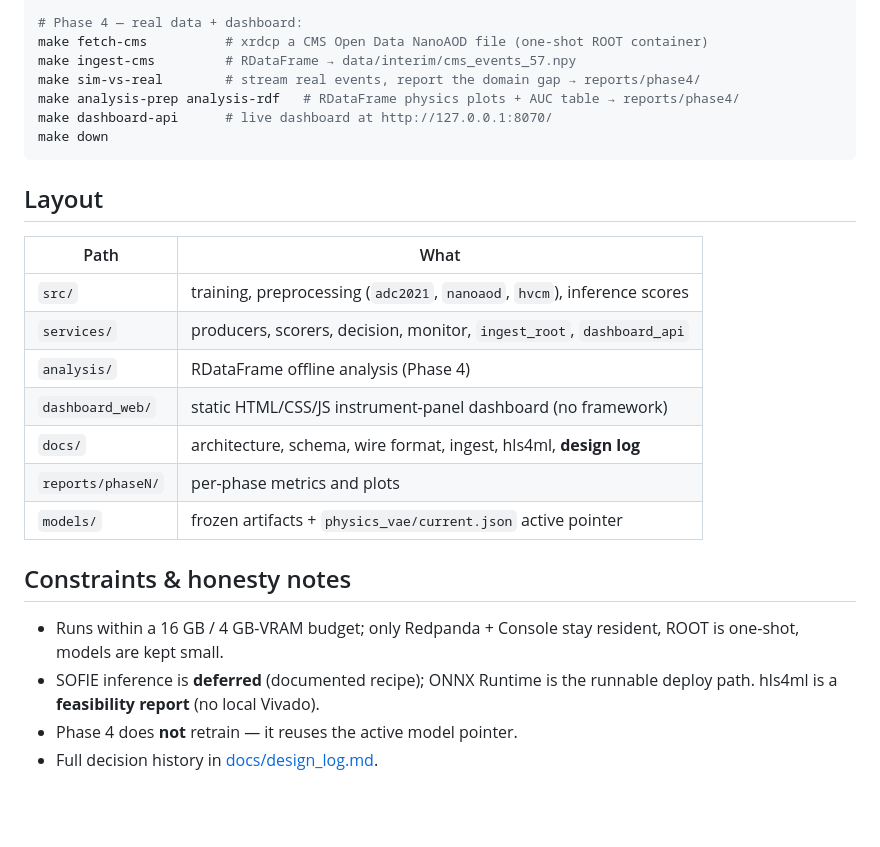
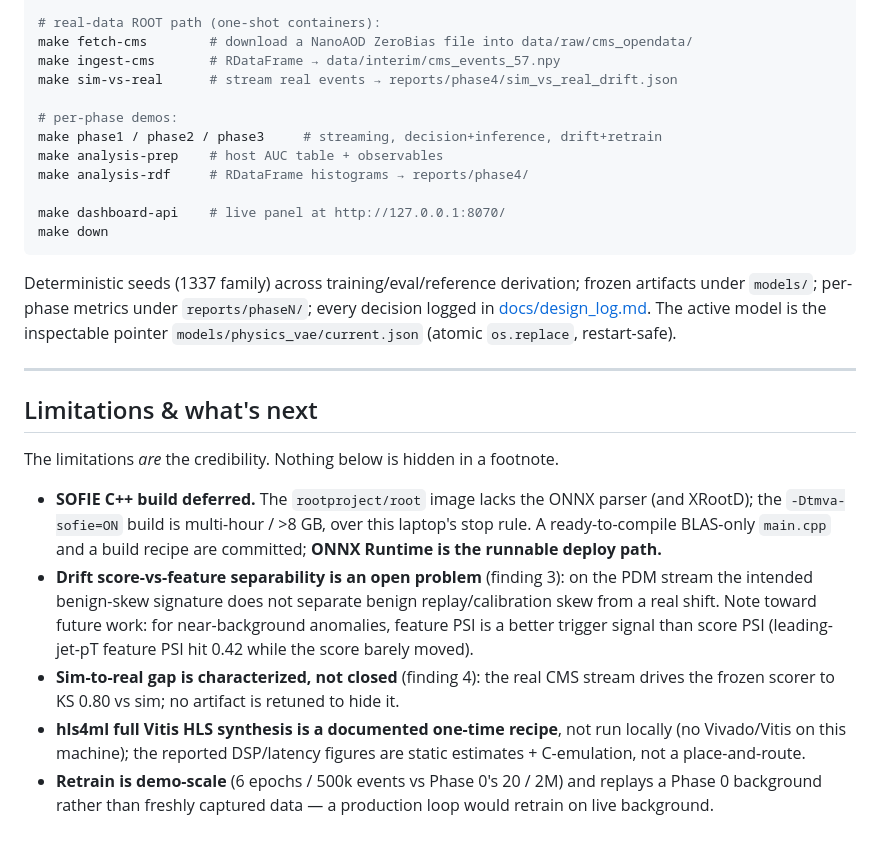
Before and after one commit to Rohit-Gupta-126/PHAROS, a Markdown page: README.md, the part around one of its changes. Rendered like a GitHub page; blank space fills up the shorter version.

Commit message:
chore: README added

````diff
--- a/README.md
+++ b/README.md
@@ -76,30 +190,43 @@ make phase3             # drift monitor + retrain loop    → reports/phase3/
 
-# Phase 4 — real data + dashboard:
-make fetch-cms          # xrdcp a CMS Open Data NanoAOD file (one-shot ROOT container)
-make ingest-cms         # RDataFrame → data/interim/cms_events_57.npy
-make sim-vs-real        # stream real events, report the domain gap → reports/phase4/
-make analysis-prep analysis-rdf   # RDataFrame physics plots + AUC table → reports/phase4/
-make dashboard-api      # live dashboard at http://127.0.0.1:8070/
+# real-data ROOT path (one-shot containers):
+make fetch-cms        # download a NanoAOD ZeroBias file into data/raw/cms_opendata/
+make ingest-cms       # RDataFrame → data/interim/cms_events_57.npy
+make sim-vs-real      # stream real events → reports/phase4/sim_vs_real_drift.json
+
+# per-phase demos:
+make phase1 / phase2 / phase3     # streaming, decision+inference, drift+retrain
+make analysis-prep    # host AUC table + observables
+make analysis-rdf     # RDataFrame histograms → reports/phase4/
+
+make dashboard-api    # live panel at http://127.0.0.1:8070/
 make down
 ```
 
-## Layout
+Deterministic seeds (1337 family) across training/eval/reference derivation; frozen
+artifacts under `models/`; per-phase metrics under `reports/phaseN/`; every decision
+logged in [docs/design_log.md](docs/design_log.md). The active model is the inspectable
+pointer `models/physics_vae/current.json` (atomic `os.replace`, restart-safe).
 
-| Path | What |
-|------|------|
-| `src/` | training, preprocessing (`adc2021`, `nanoaod`, `hvcm`), inference scores |
-| `services/` | producers, scorers, decision, monitor, `ingest_root`, `dashboard_api` |
-| `analysis/` | RDataFrame offline analysis (Phase 4) |
-| `dashboard_web/` | static HTML/CSS/JS instrument-panel dashboard (no framework) |
-| `docs/` | architecture, schema, wire format, ingest, hls4ml, **design log** |
-| `reports/phaseN/` | per-phase metrics and plots |
-| `models/` | frozen artifacts + `physics_vae/current.json` active pointer |
+---
 
-## Constraints & honesty notes
+## Limitations & what's next
 
-- Runs within a 16 GB / 4 GB-VRAM budget; only Redpanda + Console stay resident,
-  ROOT is one-shot, models are kept small.
-- SOFIE inference is **deferred** (documented recipe); ONNX Runtime is the runnable
-  deploy path. hls4ml is a **feasibility report** (no local Vivado).
-- Phase 4 does **not** retrain — it reuses the active model pointer.
-- Full decision history in [docs/design_log.md](docs/design_log.md).
+The limitations *are* the credibility. Nothing below is hidden in a footnote.
+
+- **SOFIE C++ build deferred.** The `rootproject/root` image lacks the ONNX parser (and
+  XRootD); the `-Dtmva-sofie=ON` build is multi-hour / >8 GB, over this laptop's stop
+  rule. A ready-to-compile BLAS-only `main.cpp` and a build recipe are committed; **ONNX
+  Runtime is the runnable deploy path.**
+- **Drift score-vs-feature separability is an open problem** (finding 3): on the PDM
+  stream the intended benign-skew signature does not separate benign replay/calibration
+  skew from a real shift. Note toward future work: for near-background anomalies, feature
+  PSI is a better trigger signal than score PSI (leading-jet-pT feature PSI hit 0.42
+  while the score barely moved).
+- **Sim-to-real gap is characterized, not closed** (finding 4): the real CMS stream
+  drives the frozen scorer to KS 0.80 vs sim; no artifact is retuned to hide it.
+- **hls4ml full Vitis HLS synthesis is a documented one-time recipe**, not run locally
+  (no Vivado/Vitis on this machine); the reported DSP/latency figures are static
+  estimates + C-emulation, not a place-and-route.
+- **Retrain is demo-scale** (6 epochs / 500k events vs Phase 0's 20 / 2M) and replays a
+  Phase 0 background rather than freshly captured data — a production loop would retrain
+  on live background.
````
Also changed, not shown: other parts of README.md (+172 -58 lines).
